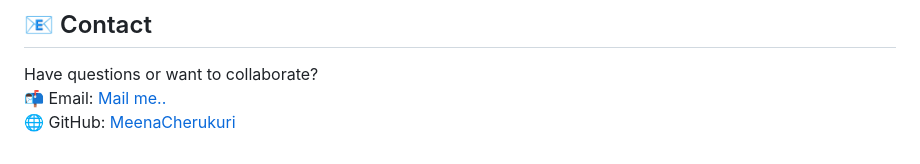
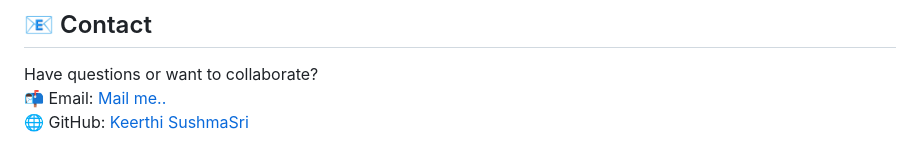
Before and after one commit to sushmasri4234/Smart-Internz, a Markdown page: README.md, the part around the change. Drawn GitHub-style.

```diff
--- a/README.md
+++ b/README.md
@@ -185,4 +185,4 @@ Make sure to follow the contribution guidelines and write clean, well-documented
 
 Have questions or want to collaborate?
 📬 Email:  [Mail me..](cherukurimeenakshi555@gmail.com)
-🌐 GitHub: [MeenaCherukuri](https://github.com/MeenaCherukuri)
+🌐 GitHub: [Keerthi SushmaSri](https://github.com/sushmasri4234/ )
```
